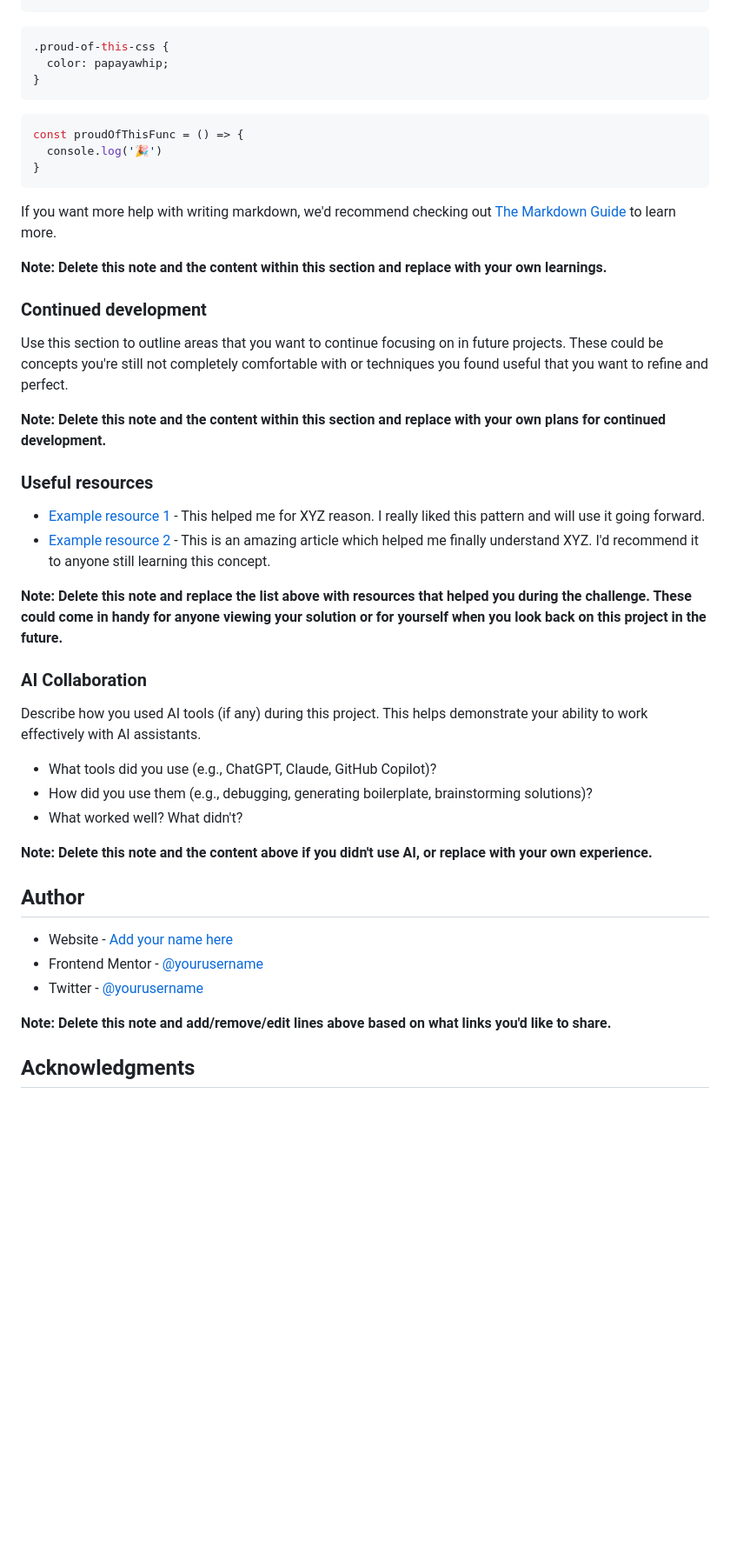
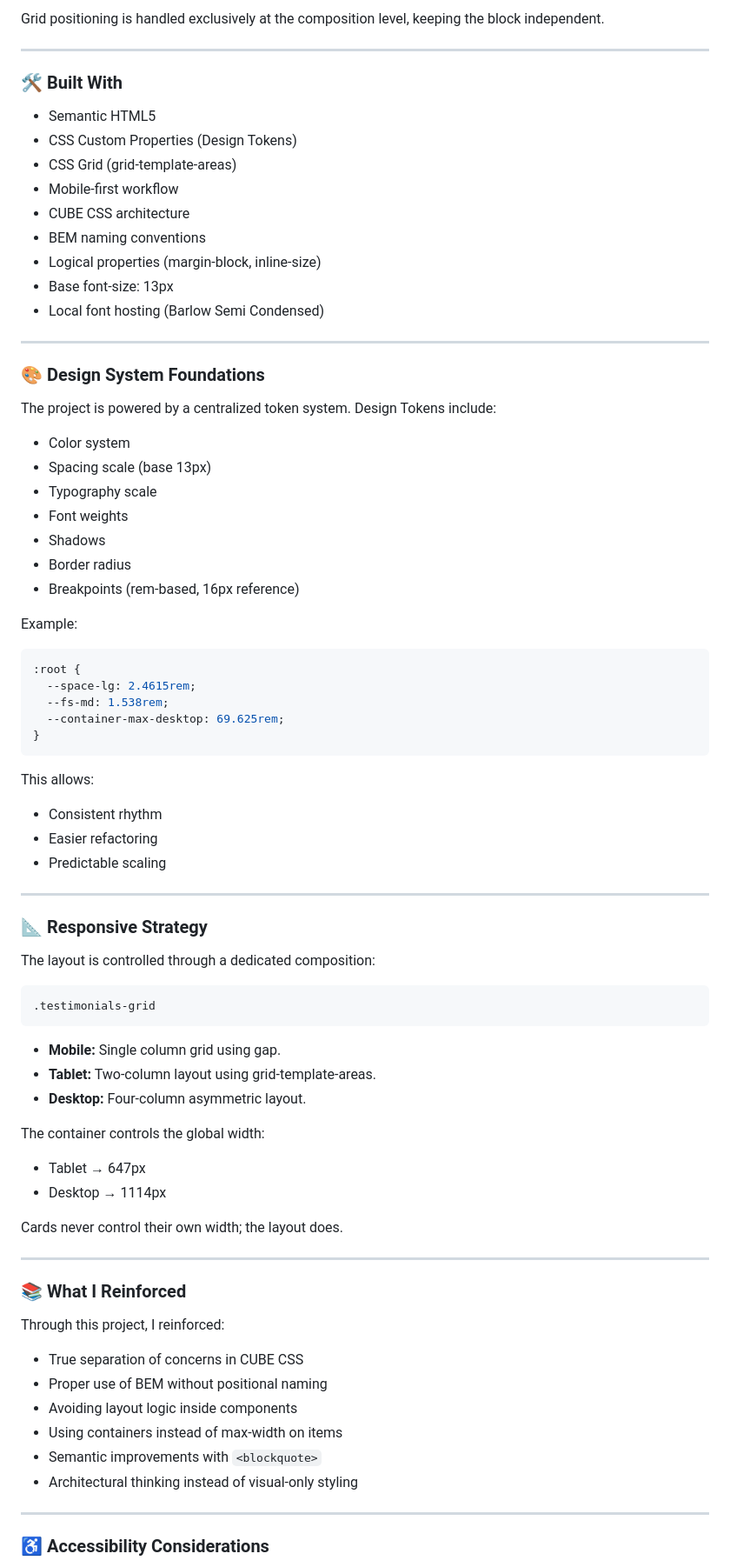
Before and after one commit to berefire/testimonials-grid-section, a Markdown page: README.md, the part around one of its changes. Shown at 87% size. GitHub-like rendering; blank space fills up the shorter version.

Commit message:
docs(readme): Update README file

````diff
--- a/README.md
+++ b/README.md
@@ -71,48 +157,84 @@ To see how you can add code snippets, see below:
+Grid positioning is handled exclusively at the composition level, keeping the block independent.
+
+---
+
+### 🛠 Built With
+
+- Semantic HTML5
+- CSS Custom Properties (Design Tokens)
+- CSS Grid (grid-template-areas)
+- Mobile-first workflow
+- CUBE CSS architecture
+- BEM naming conventions
+- Logical properties (margin-block, inline-size)
+- Base font-size: 13px
+- Local font hosting (Barlow Semi Condensed)
+
+---
+
+### 🎨 Design System Foundations
+
+The project is powered by a centralized token system. Design Tokens include:
+
+- Color system
+- Spacing scale (base 13px)
+- Typography scale
+- Font weights
+- Shadows
+- Border radius
+- Breakpoints (rem-based, 16px reference)
+
+Example:
+
 ```css
-.proud-of-this-css {
-  color: papayawhip;
-}
-```
-```js
-const proudOfThisFunc = () => {
-  console.log('🎉')
+:root {
+  --space-lg: 2.4615rem;
+  --fs-md: 1.538rem;
+  --container-max-desktop: 69.625rem;
 }
 ```
 
-If you want more help with writing markdown, we'd recommend checking out [The Markdown Guide](https://www.markdownguide.org/) to learn more.
+This allows:
 
-**Note: Delete this note and the content within this section and replace with your own learnings.**
+- Consistent rhythm
+- Easier refactoring
+- Predictable scaling
 
-### Continued development
+---
 
-Use this section to outline areas that you want to continue focusing on in future projects. These could be concepts you're still not completely comfortable with or techniques you found useful that you want to refine and perfect.
+### 📐 Responsive Strategy
 
-**Note: Delete this note and the content within this section and replace with your own plans for continued development.**
+The layout is controlled through a dedicated composition:
 
-### Useful resources
+```html
+.testimonials-grid
+```
 
-- [Example resource 1](https://www.example.com) - This helped me for XYZ reason. I really liked this pattern and will use it going forward.
-- [Example resource 2](https://www.example.com) - This is an amazing article which helped me finally understand XYZ. I'd recommend it to anyone still learning this concept.
+- **Mobile:** Single column grid using gap.
+- **Tablet:** Two-column layout using grid-template-areas.
+- **Desktop:** Four-column asymmetric layout.
 
-**Note: Delete this note and replace the list above with resources that helped you during the challenge. These could come in handy for anyone viewing your solution or for yourself when you look back on this project in the future.**
+The container controls the global width:
 
-### AI Collaboration
+- Tablet → 647px
+- Desktop → 1114px
 
-Describe how you used AI tools (if any) during this project. This helps demonstrate your ability to work effectively with AI assistants.
+Cards never control their own width; the layout does.
 
-- What tools did you use (e.g., ChatGPT, Claude, GitHub Copilot)?
-- How did you use them (e.g., debugging, generating boilerplate, brainstorming solutions)?
-- What worked well? What didn't?
+---
 
-**Note: Delete this note and the content above if you didn't use AI, or replace with your own experience.**
+### 📚 What I Reinforced
 
-## Author
+Through this project, I reinforced:
 
-- Website - [Add your name here](https://www.your-site.com)
-- Frontend Mentor - [@yourusername](https://www.frontendmentor.io/profile/yourusername)
-- Twitter - [@yourusername](https://www.twitter.com/yourusername)
+- True separation of concerns in CUBE CSS
+- Proper use of BEM without positional naming
+- Avoiding layout logic inside components
+- Using containers instead of max-width on items
+- Semantic improvements with `<blockquote>`
+- Architectural thinking instead of visual-only styling
 
-**Note: Delete this note and add/remove/edit lines above based on what links you'd like to share.**
+---
 
-## Acknowledgments
+### ♿ Accessibility Considerations
 
````
Also changed, not shown: other parts of README.md (+156 -42 lines).
